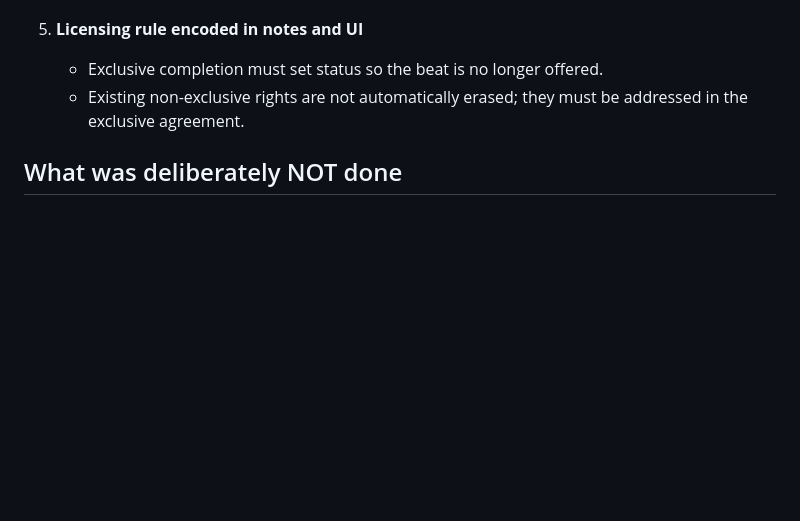
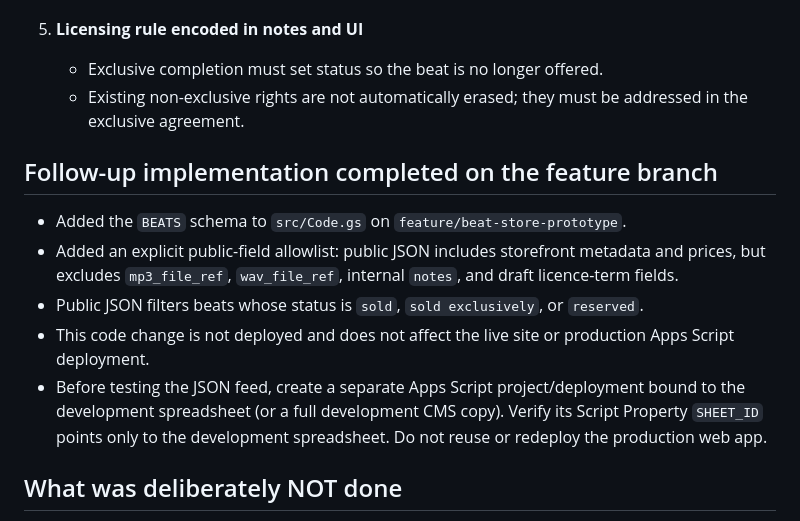
Before and after one commit to odoema/victor-uringtho-portfolio, a Markdown page: guide/BEAT_STORE_PROTOTYPE_HANDOFF.md, the part around the change. GitHub-like rendering; blank space fills up the shorter version.

Commit message:
Document safe BEATS JSON projection and dev deployment gate

```diff
--- a/guide/BEAT_STORE_PROTOTYPE_HANDOFF.md
+++ b/guide/BEAT_STORE_PROTOTYPE_HANDOFF.md
@@ -34,6 +34,14 @@
    - Exclusive completion must set status so the beat is no longer offered.
    - Existing non-exclusive rights are not automatically erased; they must be addressed in the exclusive agreement.
 
+## Follow-up implementation completed on the feature branch
+
+- Added the `BEATS` schema to `src/Code.gs` on `feature/beat-store-prototype`.
+- Added an explicit public-field allowlist: public JSON includes storefront metadata and prices, but excludes `mp3_file_ref`, `wav_file_ref`, internal `notes`, and draft licence-term fields.
+- Public JSON filters beats whose status is `sold`, `sold exclusively`, or `reserved`.
+- This code change is not deployed and does not affect the live site or production Apps Script deployment.
+- Before testing the JSON feed, create a separate Apps Script project/deployment bound to the development spreadsheet (or a full development CMS copy). Verify its Script Property `SHEET_ID` points only to the development spreadsheet. Do not reuse or redeploy the production web app.
+
 ## What was deliberately NOT done
 
 - No push to main / no change to live GitHub Pages.
```
